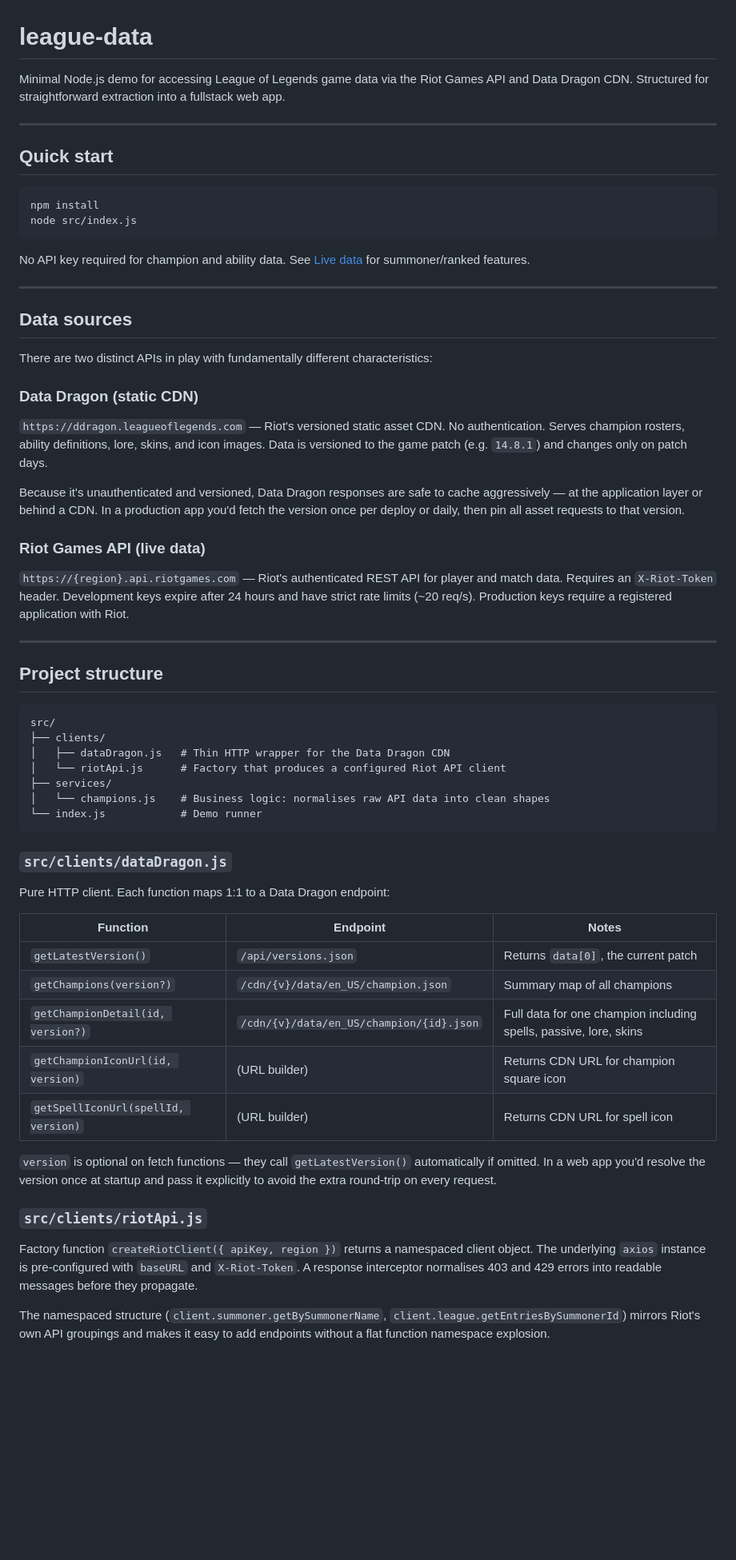
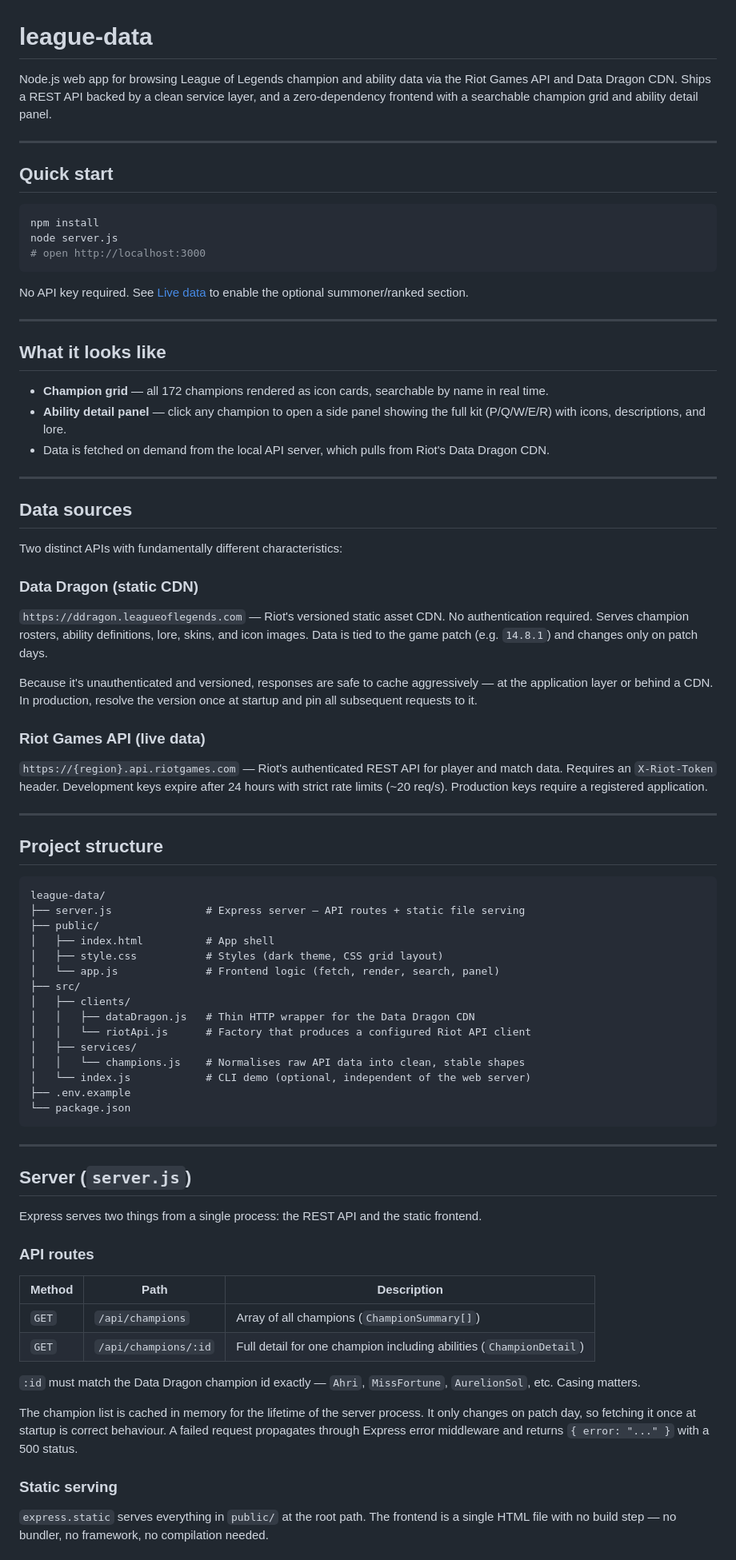
Before and after one commit to jaymarichua/league-data, a Markdown page: README.md, the part around one of its changes. Shown at 80% size. Rendered like a GitHub page; blank space fills up the shorter version.

````diff
--- a/README.md
+++ b/README.md
@@ -1,6 +1,6 @@
 # league-data
 
-Minimal Node.js demo for accessing League of Legends game data via the Riot Games API and Data Dragon CDN. Structured for straightforward extraction into a fullstack web app.
+Node.js web app for browsing League of Legends champion and ability data via the Riot Games API and Data Dragon CDN. Ships a REST API backed by a clean service layer, and a zero-dependency frontend with a searchable champion grid and ability detail panel.
 
 ---
 
@@ -8,58 +8,76 @@ Minimal Node.js demo for accessing League of Legends game data via the Riot Game
 
 ```bash
 npm install
-node src/index.js
+node server.js
+# open http://localhost:3000
 ```
 
-No API key required for champion and ability data. See [Live data](#live-data-riot-api) for summoner/ranked features.
+No API key required. See [Live data](#live-data-riot-api) to enable the optional summoner/ranked section.
+
+---
+
+## What it looks like
+
+- **Champion grid** — all 172 champions rendered as icon cards, searchable by name in real time.
+- **Ability detail panel** — click any champion to open a side panel showing the full kit (P/Q/W/E/R) with icons, descriptions, and lore.
+- Data is fetched on demand from the local API server, which pulls from Riot's Data Dragon CDN.
 
 ---
 
 ## Data sources
 
-There are two distinct APIs in play with fundamentally different characteristics:
+Two distinct APIs with fundamentally different characteristics:
 
 ### Data Dragon (static CDN)
 
-`https://ddragon.leagueoflegends.com` — Riot's versioned static asset CDN. No authentication. Serves champion rosters, ability definitions, lore, skins, and icon images. Data is versioned to the game patch (e.g. `14.8.1`) and changes only on patch days.
+`https://ddragon.leagueoflegends.com` — Riot's versioned static asset CDN. No authentication required. Serves champion rosters, ability definitions, lore, skins, and icon images. Data is tied to the game patch (e.g. `14.8.1`) and changes only on patch days.
 
-Because it's unauthenticated and versioned, Data Dragon responses are safe to cache aggressively — at the application layer or behind a CDN. In a production app you'd fetch the version once per deploy or daily, then pin all asset requests to that version.
+Because it's unauthenticated and versioned, responses are safe to cache aggressively — at the application layer or behind a CDN. In production, resolve the version once at startup and pin all subsequent requests to it.
 
 ### Riot Games API (live data)
 
-`https://{region}.api.riotgames.com` — Riot's authenticated REST API for player and match data. Requires an `X-Riot-Token` header. Development keys expire after 24 hours and have strict rate limits (~20 req/s). Production keys require a registered application with Riot.
+`https://{region}.api.riotgames.com` — Riot's authenticated REST API for player and match data. Requires an `X-Riot-Token` header. Development keys expire after 24 hours with strict rate limits (~20 req/s). Production keys require a registered application.
 
 ---
 
 ## Project structure
 
 ```
-src/
-├── clients/
-│   ├── dataDragon.js   # Thin HTTP wrapper for the Data Dragon CDN
-│   └── riotApi.js      # Factory that produces a configured Riot API client
-├── services/
-│   └── champions.js    # Business logic: normalises raw API data into clean shapes
-└── index.js            # Demo runner
+league-data/
+├── server.js               # Express server — API routes + static file serving
+├── public/
+│   ├── index.html          # App shell
+│   ├── style.css           # Styles (dark theme, CSS grid layout)
+│   └── app.js              # Frontend logic (fetch, render, search, panel)
+├── src/
+│   ├── clients/
+│   │   ├── dataDragon.js   # Thin HTTP wrapper for the Data Dragon CDN
+│   │   └── riotApi.js      # Factory that produces a configured Riot API client
+│   ├── services/
+│   │   └── champions.js    # Normalises raw API data into clean, stable shapes
+│   └── index.js            # CLI demo (optional, independent of the web server)
+├── .env.example
+└── package.json
 ```
 
-### `src/clients/dataDragon.js`
+---
 
-Pure HTTP client. Each function maps 1:1 to a Data Dragon endpoint:
+## Server (`server.js`)
 
-| Function | Endpoint | Notes |
+Express serves two things from a single process: the REST API and the static frontend.
+
+### API routes
+
+| Method | Path | Description |
 |---|---|---|
-| `getLatestVersion()` | `/api/versions.json` | Returns `data[0]`, the current patch |
-| `getChampions(version?)` | `/cdn/{v}/data/en_US/champion.json` | Summary map of all champions |
-| `getChampionDetail(id, version?)` | `/cdn/{v}/data/en_US/champion/{id}.json` | Full data for one champion including spells, passive, lore, skins |
-| `getChampionIconUrl(id, version)` | (URL builder) | Returns CDN URL for champion square icon |
-| `getSpellIconUrl(spellId, version)` | (URL builder) | Returns CDN URL for spell icon |
+| `GET` | `/api/champions` | Array of all champions (`ChampionSummary[]`) |
+| `GET` | `/api/champions/:id` | Full detail for one champion including abilities (`ChampionDetail`) |
 
-`version` is optional on fetch functions — they call `getLatestVersion()` automatically if omitted. In a web app you'd resolve the version once at startup and pass it explicitly to avoid the extra round-trip on every request.
+`:id` must match the Data Dragon champion id exactly — `Ahri`, `MissFortune`, `AurelionSol`, etc. Casing matters.
 
-### `src/clients/riotApi.js`
+The champion list is cached in memory for the lifetime of the server process. It only changes on patch day, so fetching it once at startup is correct behaviour. A failed request propagates through Express error middleware and returns `{ error: "..." }` with a 500 status.
 
-Factory function `createRiotClient({ apiKey, region })` returns a namespaced client object. The underlying `axios` instance is pre-configured with `baseURL` and `X-Riot-Token`. A response interceptor normalises 403 and 429 errors into readable messages before they propagate.
+### Static serving
 
-The namespaced structure (`client.summoner.getBySummonerName`, `client.league.getEntriesBySummonerId`) mirrors Riot's own API groupings and makes it easy to add endpoints without a flat function namespace explosion.
+`express.static` serves everything in `public/` at the root path. The frontend is a single HTML file with no build step — no bundler, no framework, no compilation needed.
 
````
Also changed, not shown: other parts of README.md (+86 -44 lines).
